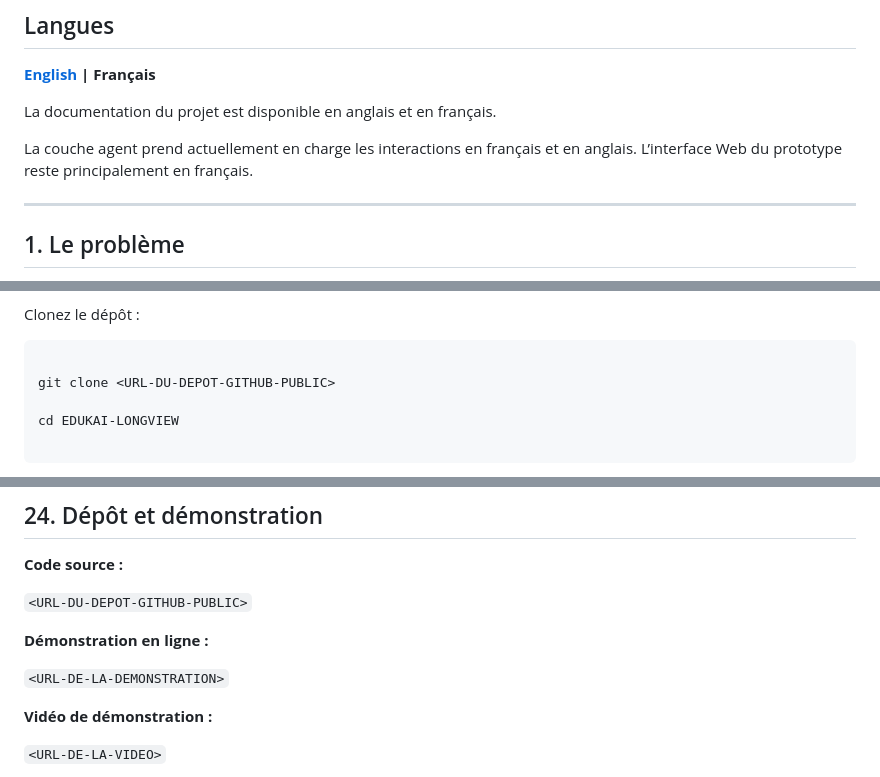
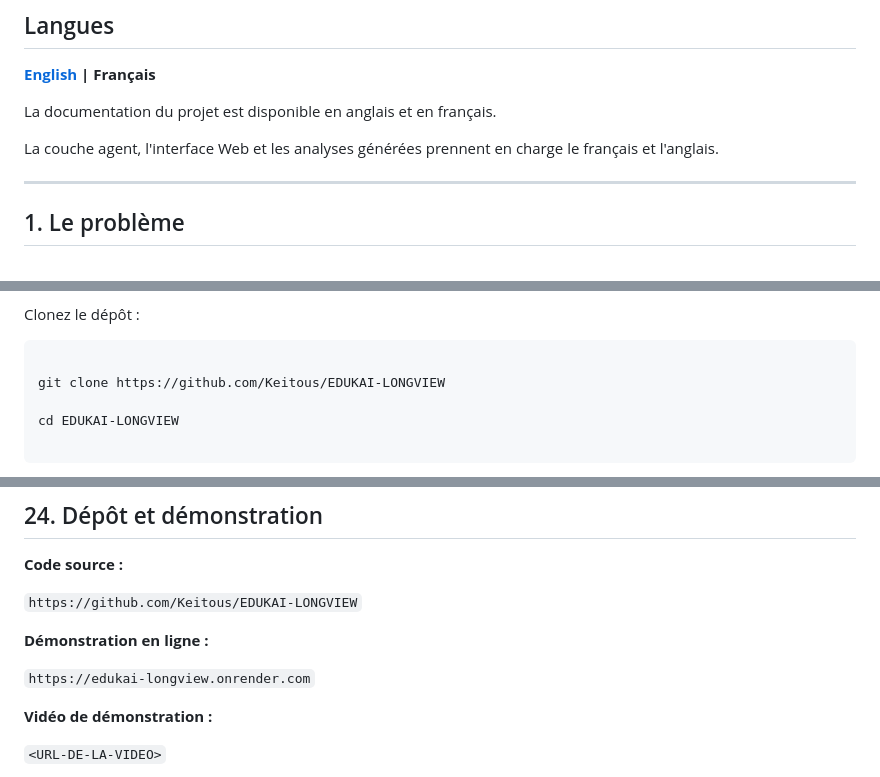
Before and after one commit to Keitous/EDUKAI-LONGVIEW, a Markdown page: README.fr.md, 3 parts joined by grey strips. Drawn GitHub-style.

Commit message:
docs: update bilingual README with GitHub and live demo links

````diff
--- a/README.fr.md
+++ b/README.fr.md
@@ -38,7 +38,7 @@ La documentation du projet est disponible en anglais et en français.
 
 
 
-La couche agent prend actuellement en charge les interactions en français et en anglais. L’interface Web du prototype reste principalement en français.
+La couche agent, l'interface Web et les analyses générées prennent en charge le français et l'anglais.
 
 
 
@@ -694,7 +694,7 @@ Clonez le dépôt :
 
 ```bash
 
-git clone <URL-DU-DEPOT-GITHUB-PUBLIC>
+git clone https://github.com/Keitous/EDUKAI-LONGVIEW
 
 cd EDUKAI-LONGVIEW
 
@@ -1340,13 +1340,13 @@ Le projet repose sur un principe simple :
 
 **Code source :**
 
-`<URL-DU-DEPOT-GITHUB-PUBLIC>`
+`https://github.com/Keitous/EDUKAI-LONGVIEW`
 
 
 
 **Démonstration en ligne :**
 
-`<URL-DE-LA-DEMONSTRATION>`
+`https://edukai-longview.onrender.com`
 
 
 
````
Also changed, not shown: other parts of README.fr.md (+1 -1 lines), README.md (+4 -4 lines).
